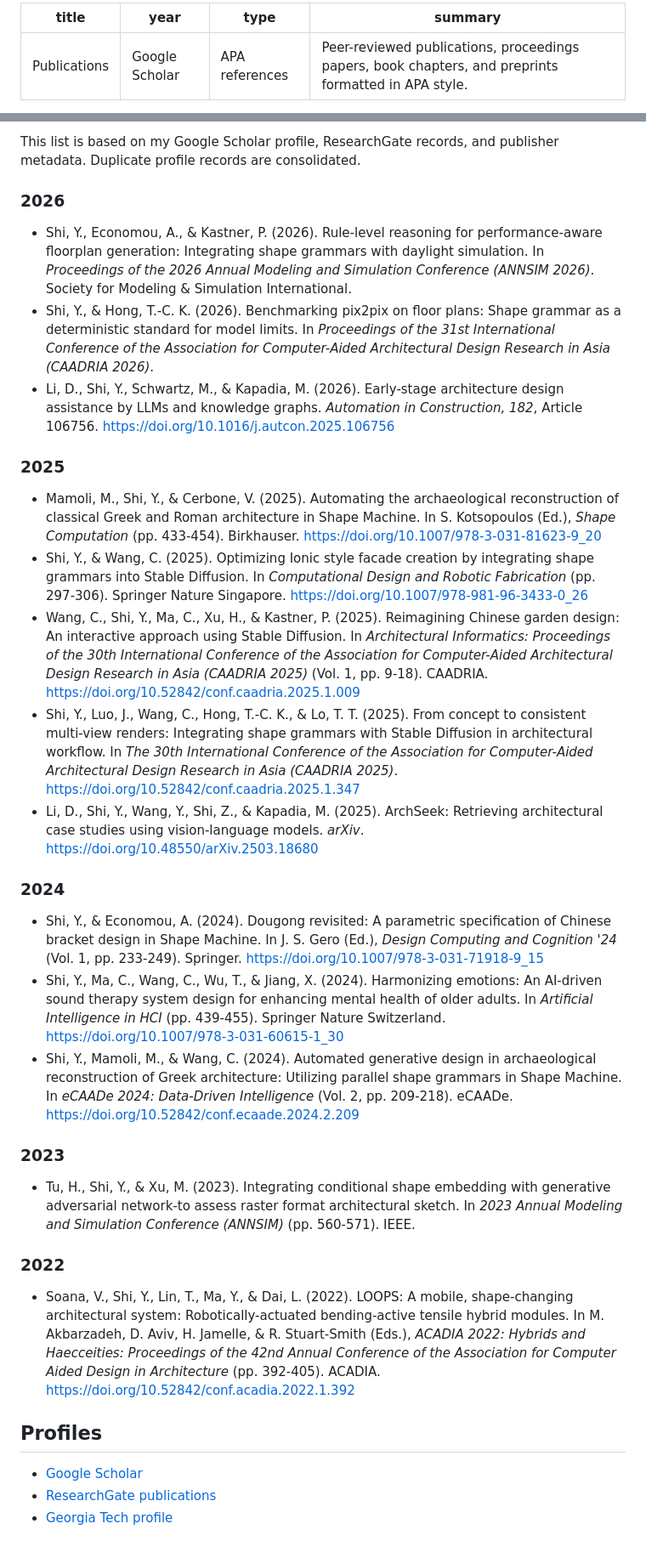
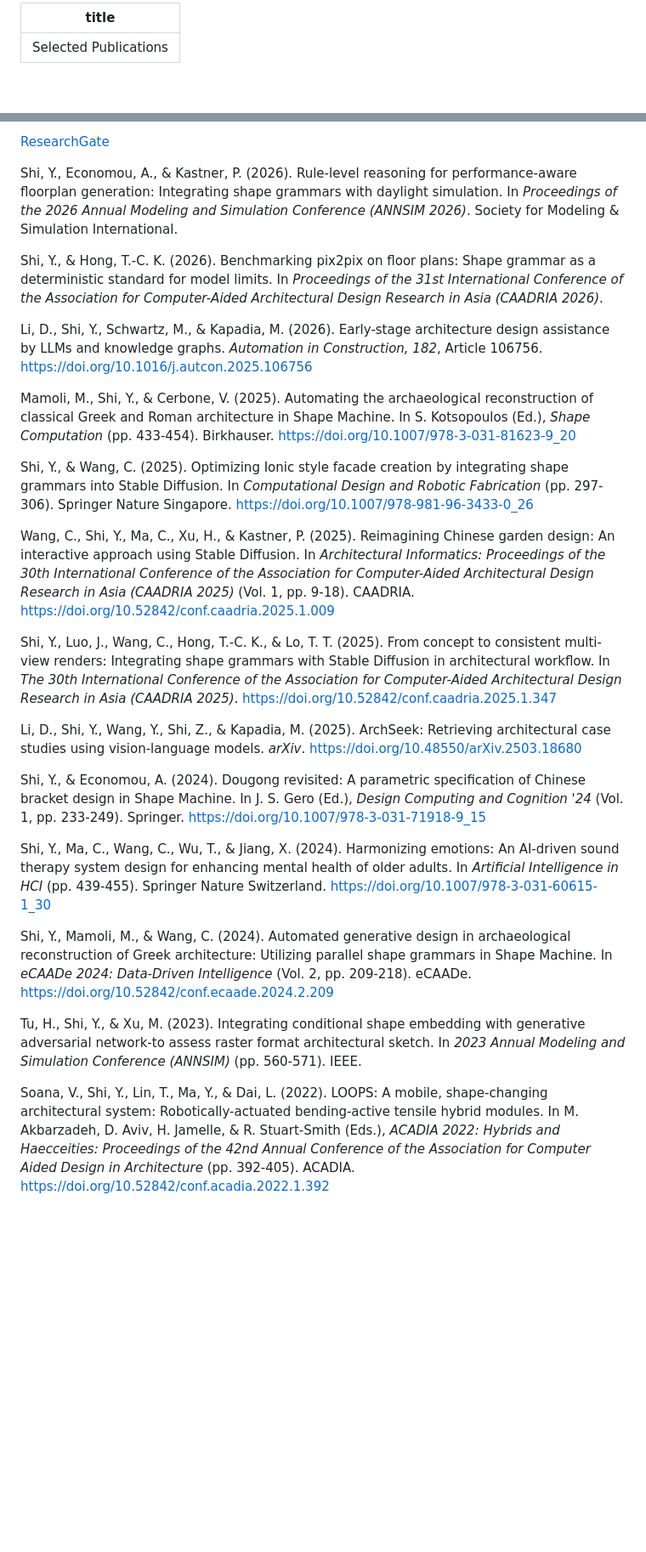
Before and after one commit to SHIyichao98/portfolio, a Markdown page: content/projects/publications.md, 2 parts joined by grey strips. Shown at 85% size. Drawn GitHub-style; blank space fills up the shorter version.

Commit message:
Simplify selected publications page

```diff
--- a/content/projects/publications.md
+++ b/content/projects/publications.md
@@ -1,7 +1,4 @@
 ---
-title: Publications
-year: Google Scholar
-type: APA references
-summary: Peer-reviewed publications, proceedings papers, book chapters, and preprints formatted in APA style.
+title: Selected Publications
 ---
 
@@ -9,36 +6,28 @@ summary: Peer-reviewed publications, proceedings papers, book chapters, and prep
 
-This list is based on my Google Scholar profile, ResearchGate records, and publisher metadata. Duplicate profile records are consolidated.
+[ResearchGate](https://www.researchgate.net/profile/Yichao_Shi4/research)
 
-### 2026
+Shi, Y., Economou, A., & Kastner, P. (2026). Rule-level reasoning for performance-aware floorplan generation: Integrating shape grammars with daylight simulation. In *Proceedings of the 2026 Annual Modeling and Simulation Conference (ANNSIM 2026)*. Society for Modeling & Simulation International.
 
-- Shi, Y., Economou, A., & Kastner, P. (2026). Rule-level reasoning for performance-aware floorplan generation: Integrating shape grammars with daylight simulation. In *Proceedings of the 2026 Annual Modeling and Simulation Conference (ANNSIM 2026)*. Society for Modeling & Simulation International.
-- Shi, Y., & Hong, T.-C. K. (2026). Benchmarking pix2pix on floor plans: Shape grammar as a deterministic standard for model limits. In *Proceedings of the 31st International Conference of the Association for Computer-Aided Architectural Design Research in Asia (CAADRIA 2026)*.
-- Li, D., Shi, Y., Schwartz, M., & Kapadia, M. (2026). Early-stage architecture design assistance by LLMs and knowledge graphs. *Automation in Construction, 182*, Article 106756. [https://doi.org/10.1016/j.autcon.2025.106756](https://doi.org/10.1016/j.autcon.2025.106756)
+Shi, Y., & Hong, T.-C. K. (2026). Benchmarking pix2pix on floor plans: Shape grammar as a deterministic standard for model limits. In *Proceedings of the 31st International Conference of the Association for Computer-Aided Architectural Design Research in Asia (CAADRIA 2026)*.
 
-### 2025
+Li, D., Shi, Y., Schwartz, M., & Kapadia, M. (2026). Early-stage architecture design assistance by LLMs and knowledge graphs. *Automation in Construction, 182*, Article 106756. [https://doi.org/10.1016/j.autcon.2025.106756](https://doi.org/10.1016/j.autcon.2025.106756)
 
-- Mamoli, M., Shi, Y., & Cerbone, V. (2025). Automating the archaeological reconstruction of classical Greek and Roman architecture in Shape Machine. In S. Kotsopoulos (Ed.), *Shape Computation* (pp. 433-454). Birkhauser. [https://doi.org/10.1007/978-3-031-81623-9_20](https://doi.org/10.1007/978-3-031-81623-9_20)
-- Shi, Y., & Wang, C. (2025). Optimizing Ionic style facade creation by integrating shape grammars into Stable Diffusion. In *Computational Design and Robotic Fabrication* (pp. 297-306). Springer Nature Singapore. [https://doi.org/10.1007/978-981-96-3433-0_26](https://doi.org/10.1007/978-981-96-3433-0_26)
-- Wang, C., Shi, Y., Ma, C., Xu, H., & Kastner, P. (2025). Reimagining Chinese garden design: An interactive approach using Stable Diffusion. In *Architectural Informatics: Proceedings of the 30th International Conference of the Association for Computer-Aided Architectural Design Research in Asia (CAADRIA 2025)* (Vol. 1, pp. 9-18). CAADRIA. [https://doi.org/10.52842/conf.caadria.2025.1.009](https://doi.org/10.52842/conf.caadria.2025.1.009)
-- Shi, Y., Luo, J., Wang, C., Hong, T.-C. K., & Lo, T. T. (2025). From concept to consistent multi-view renders: Integrating shape grammars with Stable Diffusion in architectural workflow. In *The 30th International Conference of the Association for Computer-Aided Architectural Design Research in Asia (CAADRIA 2025)*. [https://doi.org/10.52842/conf.caadria.2025.1.347](https://doi.org/10.52842/conf.caadria.2025.1.347)
-- Li, D., Shi, Y., Wang, Y., Shi, Z., & Kapadia, M. (2025). ArchSeek: Retrieving architectural case studies using vision-language models. *arXiv*. [https://doi.org/10.48550/arXiv.2503.18680](https://doi.org/10.48550/arXiv.2503.18680)
+Mamoli, M., Shi, Y., & Cerbone, V. (2025). Automating the archaeological reconstruction of classical Greek and Roman architecture in Shape Machine. In S. Kotsopoulos (Ed.), *Shape Computation* (pp. 433-454). Birkhauser. [https://doi.org/10.1007/978-3-031-81623-9_20](https://doi.org/10.1007/978-3-031-81623-9_20)
 
-### 2024
+Shi, Y., & Wang, C. (2025). Optimizing Ionic style facade creation by integrating shape grammars into Stable Diffusion. In *Computational Design and Robotic Fabrication* (pp. 297-306). Springer Nature Singapore. [https://doi.org/10.1007/978-981-96-3433-0_26](https://doi.org/10.1007/978-981-96-3433-0_26)
 
-- Shi, Y., & Economou, A. (2024). Dougong revisited: A parametric specification of Chinese bracket design in Shape Machine. In J. S. Gero (Ed.), *Design Computing and Cognition '24* (Vol. 1, pp. 233-249). Springer. [https://doi.org/10.1007/978-3-031-71918-9_15](https://doi.org/10.1007/978-3-031-71918-9_15)
-- Shi, Y., Ma, C., Wang, C., Wu, T., & Jiang, X. (2024). Harmonizing emotions: An AI-driven sound therapy system design for enhancing mental health of older adults. In *Artificial Intelligence in HCI* (pp. 439-455). Springer Nature Switzerland. [https://doi.org/10.1007/978-3-031-60615-1_30](https://doi.org/10.1007/978-3-031-60615-1_30)
-- Shi, Y., Mamoli, M., & Wang, C. (2024). Automated generative design in archaeological reconstruction of Greek architecture: Utilizing parallel shape grammars in Shape Machine. In *eCAADe 2024: Data-Driven Intelligence* (Vol. 2, pp. 209-218). eCAADe. [https://doi.org/10.52842/conf.ecaade.2024.2.209](https://doi.org/10.52842/conf.ecaade.2024.2.209)
+Wang, C., Shi, Y., Ma, C., Xu, H., & Kastner, P. (2025). Reimagining Chinese garden design: An interactive approach using Stable Diffusion. In *Architectural Informatics: Proceedings of the 30th International Conference of the Association for Computer-Aided Architectural Design Research in Asia (CAADRIA 2025)* (Vol. 1, pp. 9-18). CAADRIA. [https://doi.org/10.52842/conf.caadria.2025.1.009](https://doi.org/10.52842/conf.caadria.2025.1.009)
 
-### 2023
+Shi, Y., Luo, J., Wang, C., Hong, T.-C. K., & Lo, T. T. (2025). From concept to consistent multi-view renders: Integrating shape grammars with Stable Diffusion in architectural workflow. In *The 30th International Conference of the Association for Computer-Aided Architectural Design Research in Asia (CAADRIA 2025)*. [https://doi.org/10.52842/conf.caadria.2025.1.347](https://doi.org/10.52842/conf.caadria.2025.1.347)
 
-- Tu, H., Shi, Y., & Xu, M. (2023). Integrating conditional shape embedding with generative adversarial network-to assess raster format architectural sketch. In *2023 Annual Modeling and Simulation Conference (ANNSIM)* (pp. 560-571). IEEE.
+Li, D., Shi, Y., Wang, Y., Shi, Z., & Kapadia, M. (2025). ArchSeek: Retrieving architectural case studies using vision-language models. *arXiv*. [https://doi.org/10.48550/arXiv.2503.18680](https://doi.org/10.48550/arXiv.2503.18680)
 
-### 2022
+Shi, Y., & Economou, A. (2024). Dougong revisited: A parametric specification of Chinese bracket design in Shape Machine. In J. S. Gero (Ed.), *Design Computing and Cognition '24* (Vol. 1, pp. 233-249). Springer. [https://doi.org/10.1007/978-3-031-71918-9_15](https://doi.org/10.1007/978-3-031-71918-9_15)
 
-- Soana, V., Shi, Y., Lin, T., Ma, Y., & Dai, L. (2022). LOOPS: A mobile, shape-changing architectural system: Robotically-actuated bending-active tensile hybrid modules. In M. Akbarzadeh, D. Aviv, H. Jamelle, & R. Stuart-Smith (Eds.), *ACADIA 2022: Hybrids and Haecceities: Proceedings of the 42nd Annual Conference of the Association for Computer Aided Design in Architecture* (pp. 392-405). ACADIA. [https://doi.org/10.52842/conf.acadia.2022.1.392](https://doi.org/10.52842/conf.acadia.2022.1.392)
+Shi, Y., Ma, C., Wang, C., Wu, T., & Jiang, X. (2024). Harmonizing emotions: An AI-driven sound therapy system design for enhancing mental health of older adults. In *Artificial Intelligence in HCI* (pp. 439-455). Springer Nature Switzerland. [https://doi.org/10.1007/978-3-031-60615-1_30](https://doi.org/10.1007/978-3-031-60615-1_30)
 
-## Profiles
+Shi, Y., Mamoli, M., & Wang, C. (2024). Automated generative design in archaeological reconstruction of Greek architecture: Utilizing parallel shape grammars in Shape Machine. In *eCAADe 2024: Data-Driven Intelligence* (Vol. 2, pp. 209-218). eCAADe. [https://doi.org/10.52842/conf.ecaade.2024.2.209](https://doi.org/10.52842/conf.ecaade.2024.2.209)
 
-- [Google Scholar](https://scholar.google.com/citations?hl=en&user=BEV56aQAAAAJ&view_op=list_works)
-- [ResearchGate publications](https://www.researchgate.net/profile/Yichao_Shi4/research)
-- [Georgia Tech profile](https://arch.gatech.edu/people/yichao-shi)
+Tu, H., Shi, Y., & Xu, M. (2023). Integrating conditional shape embedding with generative adversarial network-to assess raster format architectural sketch. In *2023 Annual Modeling and Simulation Conference (ANNSIM)* (pp. 560-571). IEEE.
+
+Soana, V., Shi, Y., Lin, T., Ma, Y., & Dai, L. (2022). LOOPS: A mobile, shape-changing architectural system: Robotically-actuated bending-active tensile hybrid modules. In M. Akbarzadeh, D. Aviv, H. Jamelle, & R. Stuart-Smith (Eds.), *ACADIA 2022: Hybrids and Haecceities: Proceedings of the 42nd Annual Conference of the Association for Computer Aided Design in Architecture* (pp. 392-405). ACADIA. [https://doi.org/10.52842/conf.acadia.2022.1.392](https://doi.org/10.52842/conf.acadia.2022.1.392)
```
Also changed, not shown: other parts of content/projects/publications.md (+1 -1 lines).
